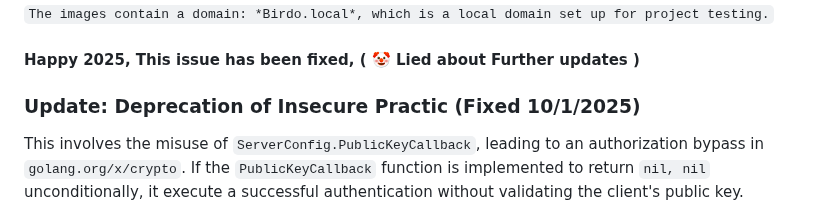
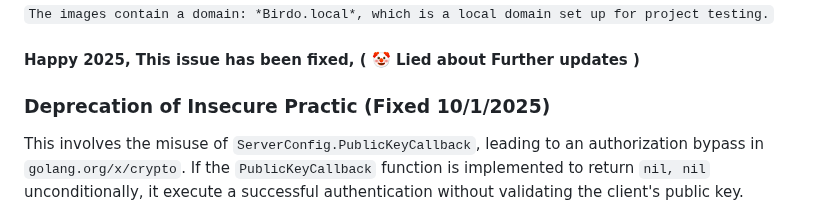
Before and after one commit to Birdo1221/GoDDos-Html, a Markdown page: README.md, the part around the change. Drawn GitHub-style.

```diff
--- a/README.md
+++ b/README.md
@@ -15,7 +15,7 @@ GoDDos-Html is a lightweight web-page botnet controller written in Go, designed
 
 #### Happy 2025, This issue has been fixed, ( 🤡 Lied about Further updates )
 
-### Update: Deprecation of Insecure Practic (Fixed 10/1/2025)
+### Deprecation of Insecure Practic (Fixed 10/1/2025)
 This involves the misuse of `ServerConfig.PublicKeyCallback`, leading to an authorization bypass in `golang.org/x/crypto`. If the `PublicKeyCallback` function is implemented to return `nil, nil` unconditionally, it execute a successful authentication without validating the client's public key.
 
 Although this was not an immediate issue in the project, it has been flagged for safety reasons. It's important to note that even minor vulnerabilities in code can lead to an unintended chain of issues. Therefore, it's get an update to help better security in the long term.
```
